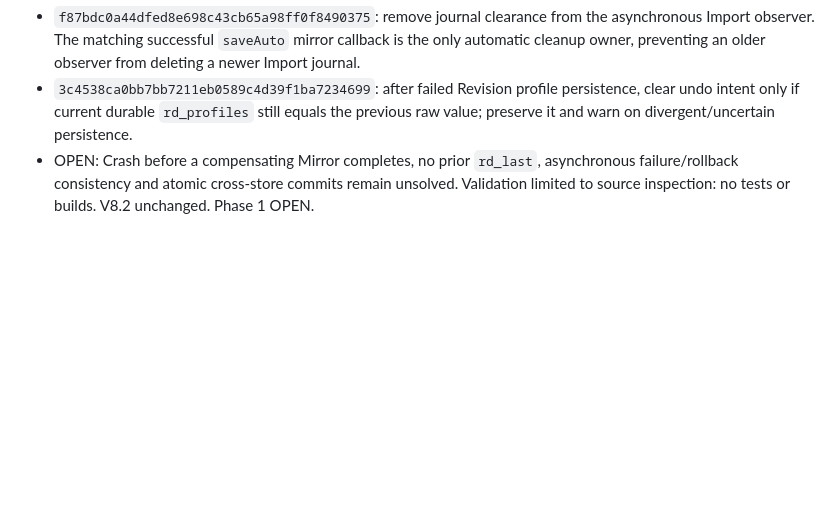
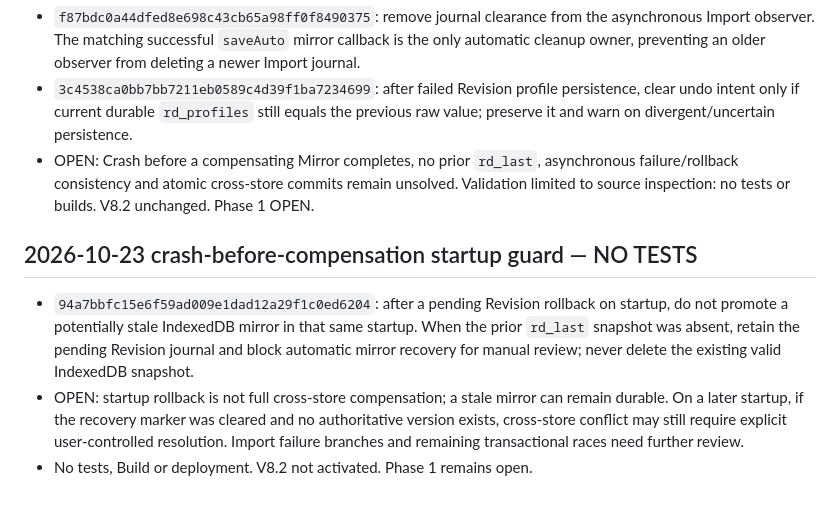
Before and after one commit to salesnspelectronics-create/RoomDesigner, a Markdown page: audit/roomdesigner-phase1-open-backlog.md, the part around the change. Drawn GitHub-style; blank space fills up the shorter version.

Commit message:
docs(audit): document post-crash revision mirror quarantine and open issues

```diff
--- a/audit/roomdesigner-phase1-open-backlog.md
+++ b/audit/roomdesigner-phase1-open-backlog.md
@@ -178,3 +178,8 @@ Updated: 2026-10-22. Audit/implementation ledger only; this is NOT runtime accep
 - `f87bdc0a44dfed8e698c43cb65a98ff0f8490375`: remove journal clearance from the asynchronous Import observer. The matching successful `saveAuto` mirror callback is the only automatic cleanup owner, preventing an older observer from deleting a newer Import journal.
 - `3c4538ca0bb7bb7211eb0589c4d39f1ba7234699`: after failed Revision profile persistence, clear undo intent only if current durable `rd_profiles` still equals the previous raw value; preserve it and warn on divergent/uncertain persistence.
 - OPEN: Crash before a compensating Mirror completes, no prior `rd_last`, asynchronous failure/rollback consistency and atomic cross-store commits remain unsolved. Validation limited to source inspection: no tests or builds. V8.2 unchanged. Phase 1 OPEN.
+
+## 2026-10-23 crash-before-compensation startup guard — NO TESTS
+- `94a7bbfc15e6f59ad009e1dad12a29f1c0ed6204`: after a pending Revision rollback on startup, do not promote a potentially stale IndexedDB mirror in that same startup. When the prior `rd_last` snapshot was absent, retain the pending Revision journal and block automatic mirror recovery for manual review; never delete the existing valid IndexedDB snapshot.
+- OPEN: startup rollback is not full cross-store compensation; a stale mirror can remain durable. On a later startup, if the recovery marker was cleared and no authoritative version exists, cross-store conflict may still require explicit user-controlled resolution. Import failure branches and remaining transactional races need further review.
+- No tests, Build or deployment. V8.2 not activated. Phase 1 remains open.
```
